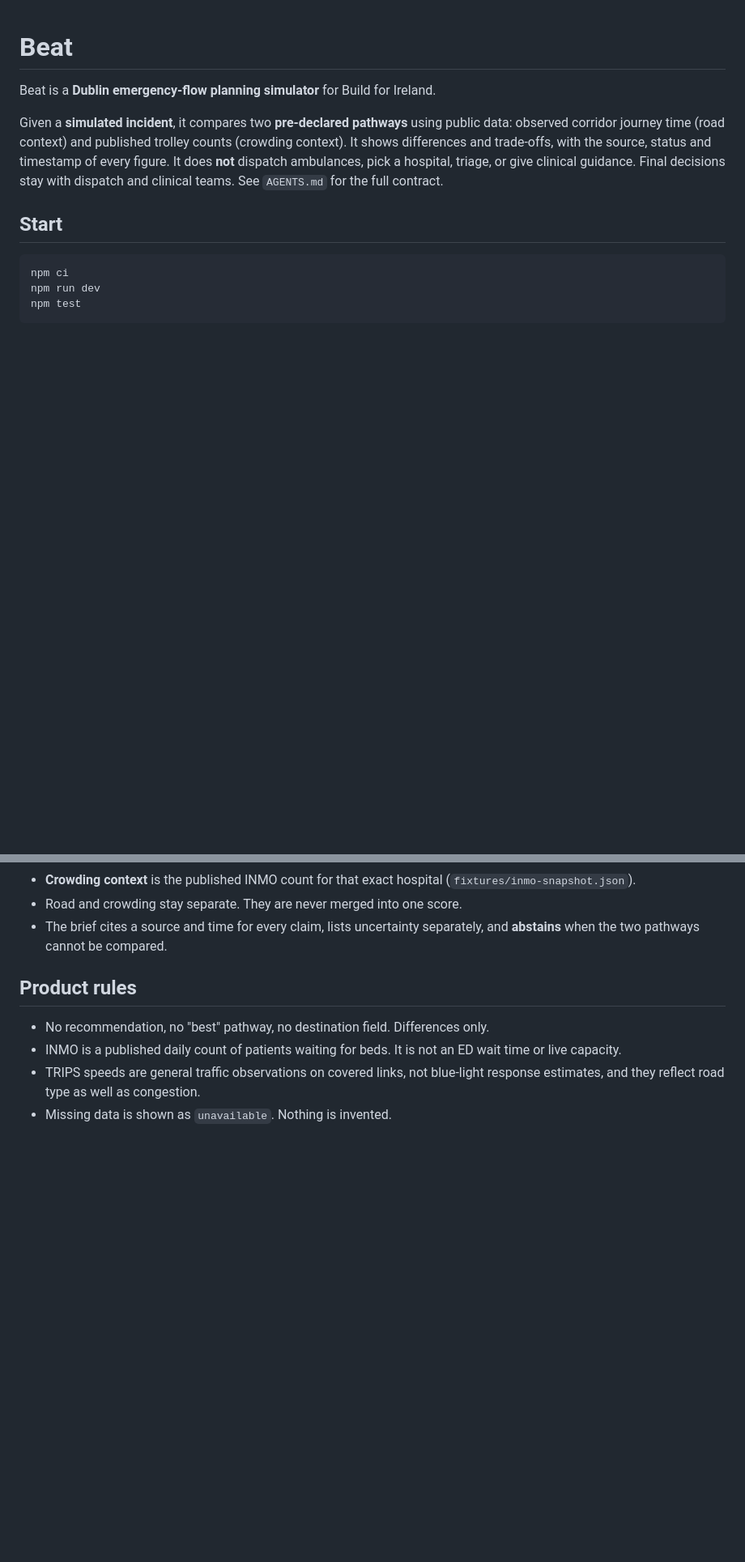
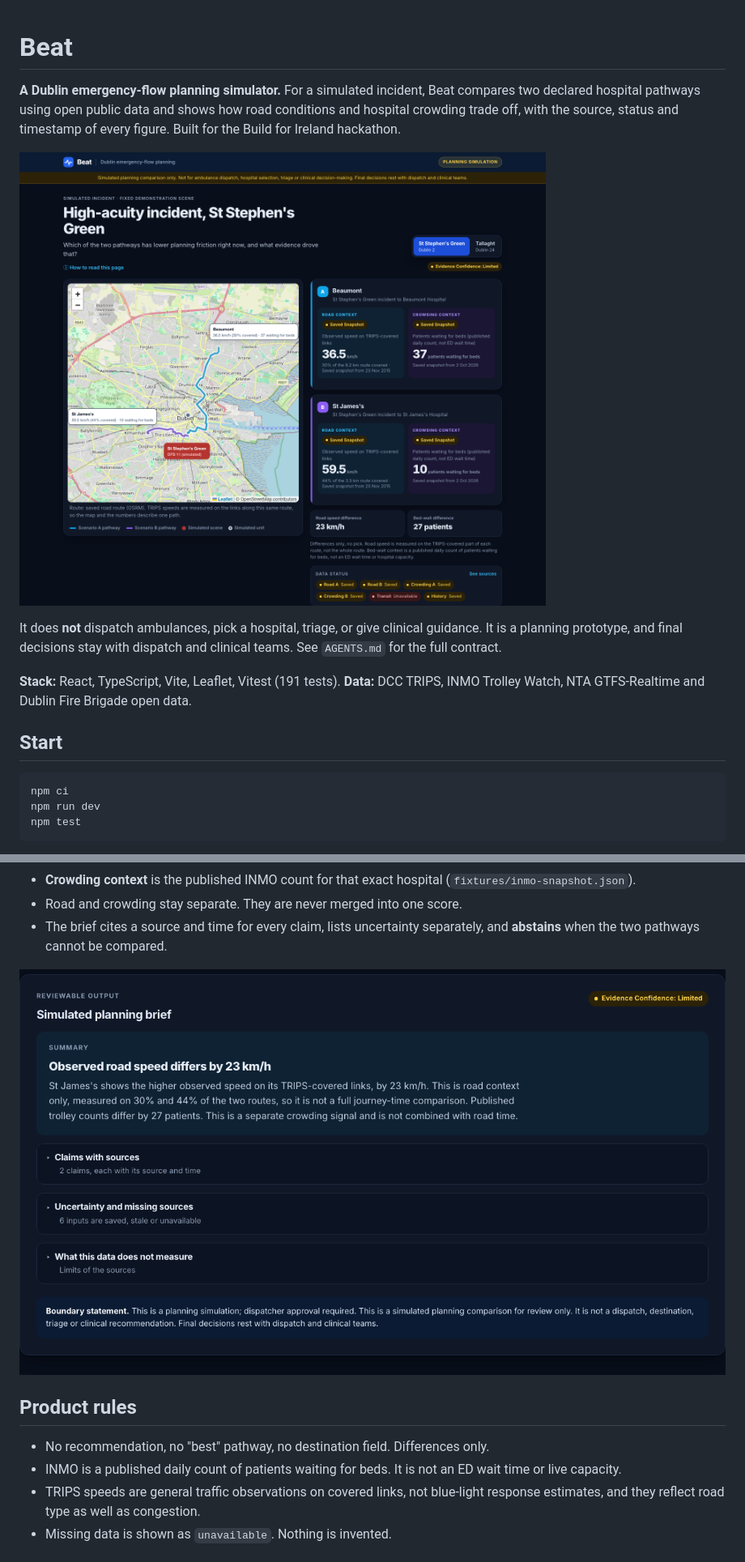
Before and after one commit to momah592/beat-emergency-flow-planner, a Markdown page: README.md, 2 parts joined by grey strips. Shown at 81% size. GitHub-like rendering; pictures changed too: docs/screenshot-brief.png (added), docs/screenshot-compare.png (added); blank space fills up the shorter version.

Commit message:
README: add screenshots, tagline and stack summary
Add two clean app screenshots (docs/), a one-paragraph pitch with the stack
and test count at the top, and an id on the brief section.

```diff
--- a/README.md
+++ b/README.md
@@ -1,11 +1,16 @@
 # Beat
 
-Beat is a **Dublin emergency-flow planning simulator** for Build for Ireland.
+**A Dublin emergency-flow planning simulator.** For a simulated incident, Beat compares two declared hospital pathways
+using open public data and shows how road conditions and hospital crowding trade off, with the source, status and
+timestamp of every figure. Built for the Build for Ireland hackathon.
 
-Given a **simulated incident**, it compares two **pre-declared pathways** using public data: observed corridor journey
-time (road context) and published trolley counts (crowding context). It shows differences and trade-offs, with the
-source, status and timestamp of every figure. It does **not** dispatch ambulances, pick a hospital, triage, or give
-clinical guidance. Final decisions stay with dispatch and clinical teams. See `AGENTS.md` for the full contract.
+![Beat comparing two pathways from a simulated incident at St Stephen's Green](docs/screenshot-compare.png)
+
+It does **not** dispatch ambulances, pick a hospital, triage, or give clinical guidance. It is a planning prototype, and
+final decisions stay with dispatch and clinical teams. See `AGENTS.md` for the full contract.
+
+**Stack:** React, TypeScript, Vite, Leaflet, Vitest (191 tests). **Data:** DCC TRIPS, INMO Trolley Watch, NTA
+GTFS-Realtime and Dublin Fire Brigade open data.
 
 ## Start
 
@@ -34,6 +39,8 @@ data adapters -> EvidenceEnvelope -> compareScenarios -> ComparisonResult -> pla
 - Road and crowding stay separate. They are never merged into one score.
 - The brief cites a source and time for every claim, lists uncertainty separately, and **abstains** when the two
   pathways cannot be compared.
+
+![The planning brief: summary, claims with sources, uncertainty and the boundary statement](docs/screenshot-brief.png)
 
 ## Product rules
 
```
Also changed, not shown: 1 other file.
